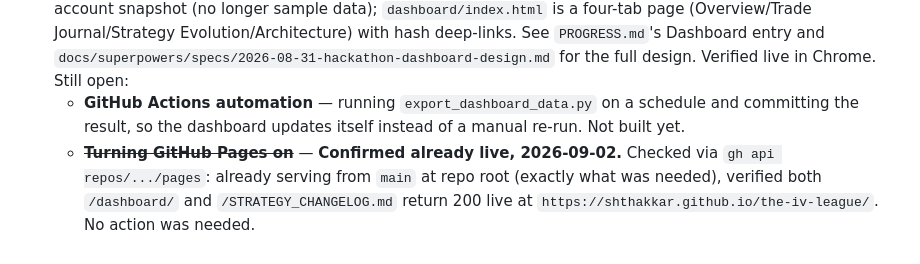
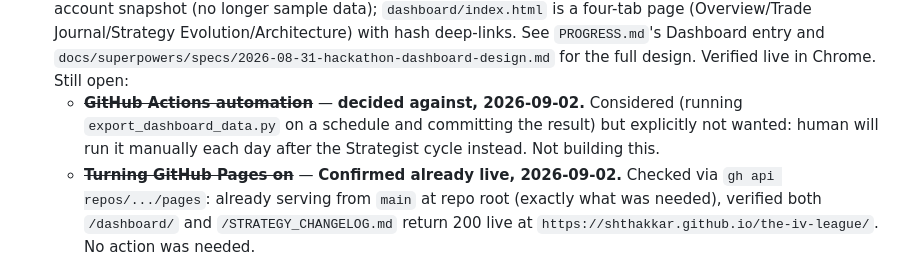
Before and after one commit to shthakkar/the-iv-league, a Markdown page: NEXTSTEPS.md, the part around the change. Drawn GitHub-style.

```diff
--- a/NEXTSTEPS.md
+++ b/NEXTSTEPS.md
@@ -196,9 +196,10 @@ behavior.
   with hash deep-links. See `PROGRESS.md`'s Dashboard entry and
   `docs/superpowers/specs/2026-08-31-hackathon-dashboard-design.md` for
   the full design. Verified live in Chrome. Still open:
-  - **GitHub Actions automation** — running `export_dashboard_data.py` on
-    a schedule and committing the result, so the dashboard updates itself
-    instead of a manual re-run. Not built yet.
+  - ~~**GitHub Actions automation**~~ — **decided against, 2026-09-02.**
+    Considered (running `export_dashboard_data.py` on a schedule and
+    committing the result) but explicitly not wanted: human will run it
+    manually each day after the Strategist cycle instead. Not building this.
   - ~~**Turning GitHub Pages on**~~ — **Confirmed already live, 2026-09-02.**
     Checked via `gh api repos/.../pages`: already serving from `main` at
     repo root (exactly what was needed), verified both `/dashboard/` and
```
Also changed, not shown: PROGRESS.md (+10 -8 lines), dashboard/README.md (+9 -10 lines).
